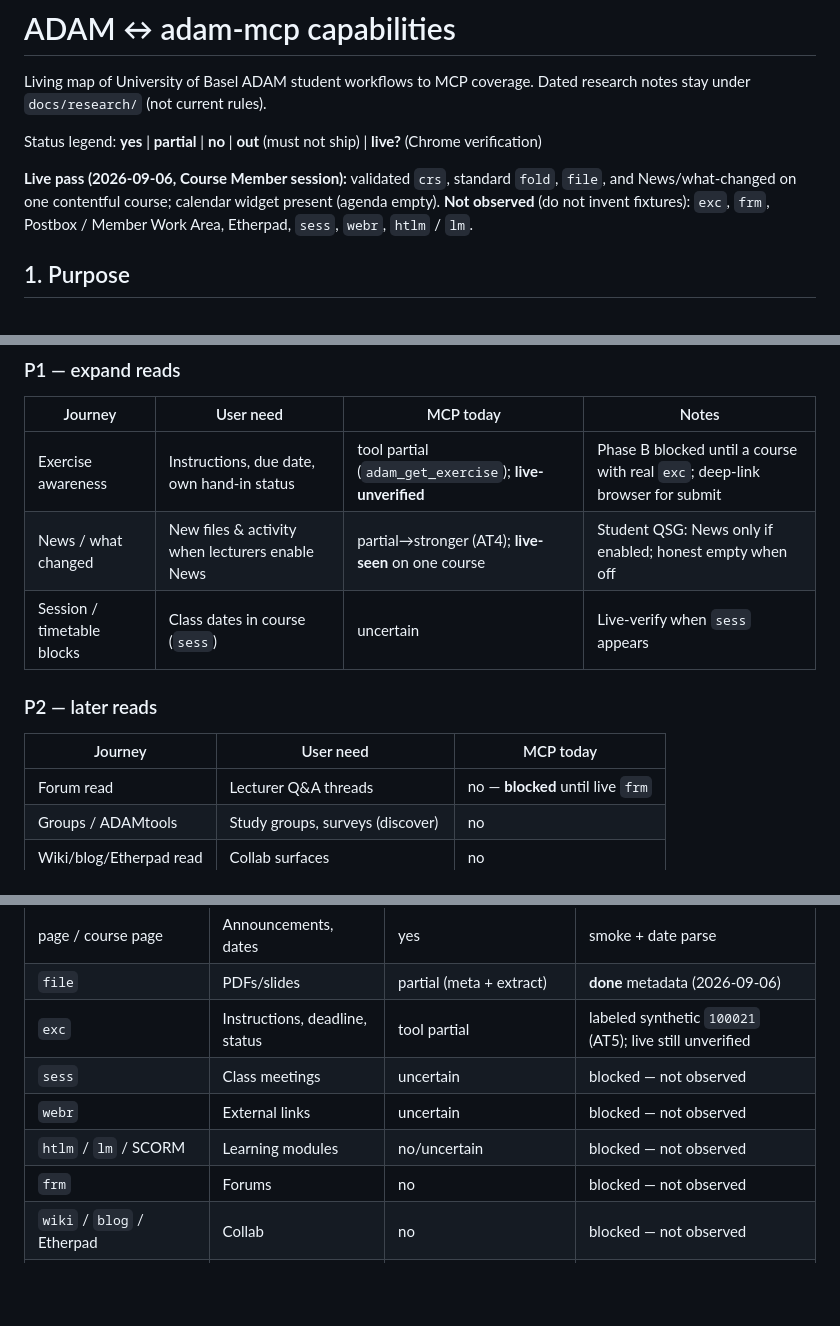
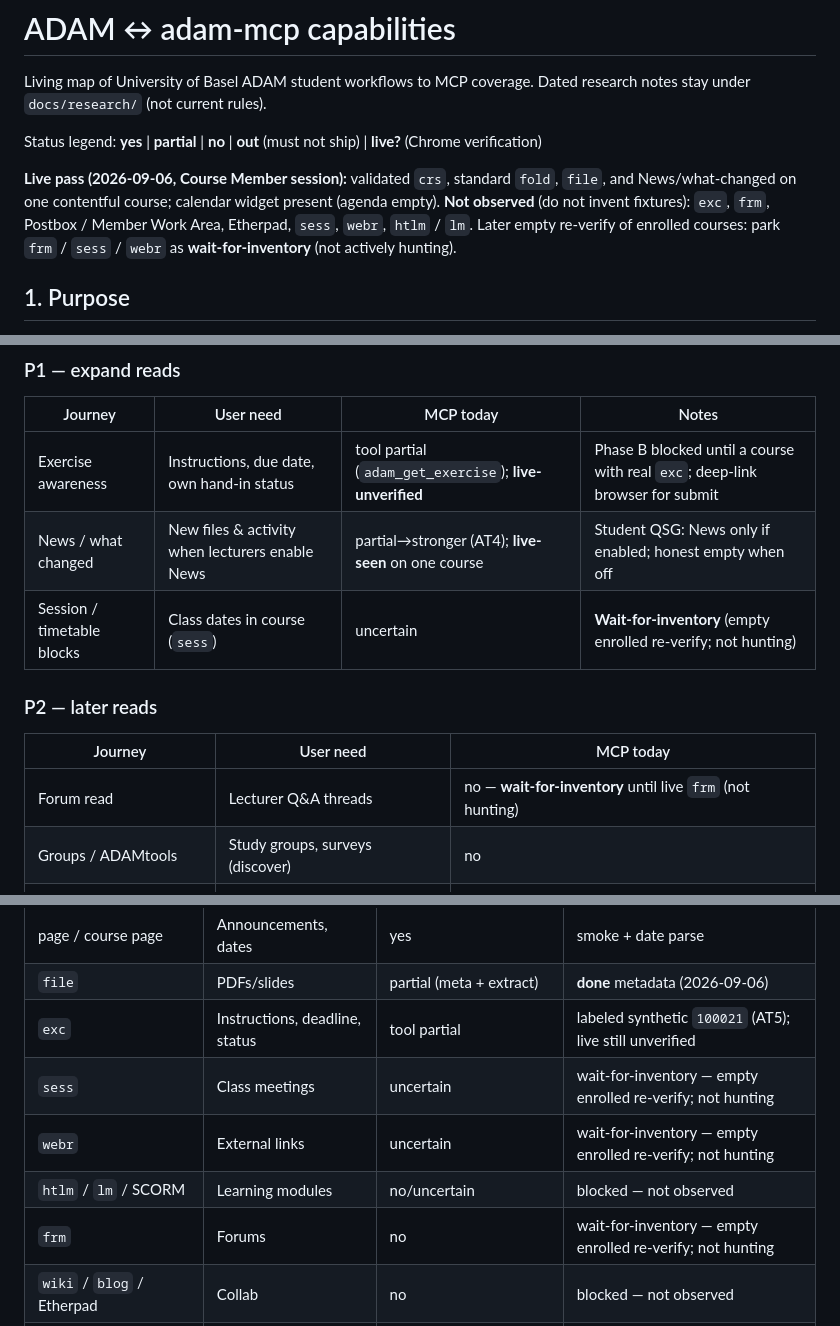
Before and after one commit to Arudchayan/adam-mcp, a Markdown page: docs/capabilities.md, 3 parts joined by grey strips. Drawn GitHub-style; blank space fills up the shorter version.

```diff
--- a/docs/capabilities.md
+++ b/docs/capabilities.md
@@ -4,7 +4,7 @@ Living map of University of Basel ADAM student workflows to MCP coverage. Dated
 
 Status legend: **yes** | **partial** | **no** | **out** (must not ship) | **live?** (Chrome verification)
 
-**Live pass (2026-09-06, Course Member session):** validated `crs`, standard `fold`, `file`, and News/what-changed on one contentful course; calendar widget present (agenda empty). **Not observed** (do not invent fixtures): `exc`, `frm`, Postbox / Member Work Area, Etherpad, `sess`, `webr`, `htlm` / `lm`.
+**Live pass (2026-09-06, Course Member session):** validated `crs`, standard `fold`, `file`, and News/what-changed on one contentful course; calendar widget present (agenda empty). **Not observed** (do not invent fixtures): `exc`, `frm`, Postbox / Member Work Area, Etherpad, `sess`, `webr`, `htlm` / `lm`. Later empty re-verify of enrolled courses: park `frm` / `sess` / `webr` as **wait-for-inventory** (not actively hunting).
 
 ## 1. Purpose
 
@@ -26,13 +26,13 @@ Map real Uni Basel ADAM student workflows to MCP coverage. Read-only Phase A/B.
 | --- | --- | --- | --- |
 | Exercise awareness | Instructions, due date, own hand-in status | tool partial (`adam_get_exercise`); **live-unverified** | Phase B blocked until a course with real `exc`; deep-link browser for submit |
 | News / what changed | New files & activity when lecturers enable News | partial→stronger (AT4); **live-seen** on one course | Student QSG: News only if enabled; honest empty when off |
-| Session / timetable blocks | Class dates in course (`sess`) | uncertain | Live-verify when `sess` appears |
+| Session / timetable blocks | Class dates in course (`sess`) | uncertain | **Wait-for-inventory** (empty enrolled re-verify; not hunting) |
 
 ### P2 — later reads
 
 | Journey | User need | MCP today |
 | --- | --- | --- |
-| Forum read | Lecturer Q&A threads | no — **blocked** until live `frm` |
+| Forum read | Lecturer Q&A threads | no — **wait-for-inventory** until live `frm` (not hunting) |
 | Groups / ADAMtools | Study groups, surveys (discover) | no |
 | Wiki/blog/Etherpad read | Collab surfaces | no |
 | Learning progress (own) | Completion if course enables LP | no |
@@ -52,10 +52,10 @@ Writes (submit, post, mail send), gradebook, member gallery, `tst` / ADAM EXAM,
 | page / course page | Announcements, dates | yes | smoke + date parse |
 | `file` | PDFs/slides | partial (meta + extract) | **done** metadata (2026-09-06) |
 | `exc` | Instructions, deadline, status | tool partial | labeled synthetic `100021` (AT5); live still unverified |
-| `sess` | Class meetings | uncertain | blocked — not observed |
-| `webr` | External links | uncertain | blocked — not observed |
+| `sess` | Class meetings | uncertain | wait-for-inventory — empty enrolled re-verify; not hunting |
+| `webr` | External links | uncertain | wait-for-inventory — empty enrolled re-verify; not hunting |
 | `htlm` / `lm` / SCORM | Learning modules | no/uncertain | blocked — not observed |
-| `frm` | Forums | no | blocked — not observed |
+| `frm` | Forums | no | wait-for-inventory — empty enrolled re-verify; not hunting |
 | `wiki` / `blog` / Etherpad | Collab | no | blocked — not observed |
 | `grp` / `svy` / ADAMtools | Groups, surveys | no | discoverability |
 | news sideblock | What changed | partial | **done** (one course, 2026-09-06) |
```
Also changed, not shown: other parts of docs/capabilities.md (+1 -1 lines), docs/ROADMAP.md (+7 -4 lines).
